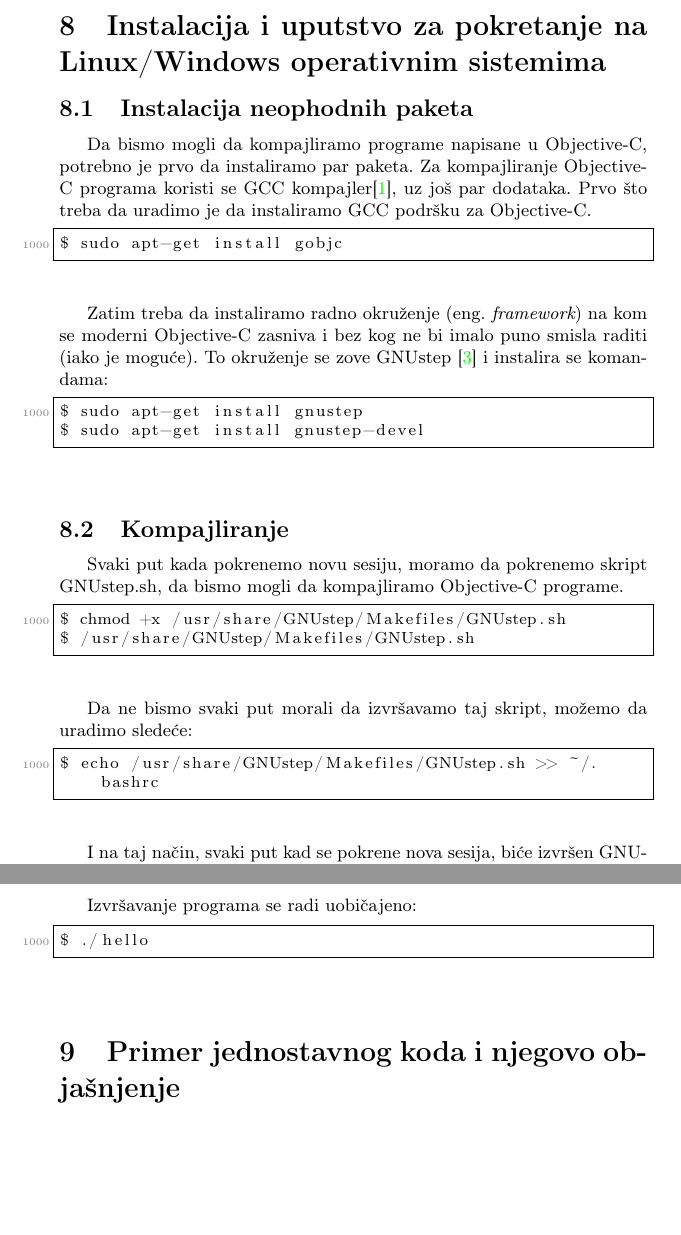
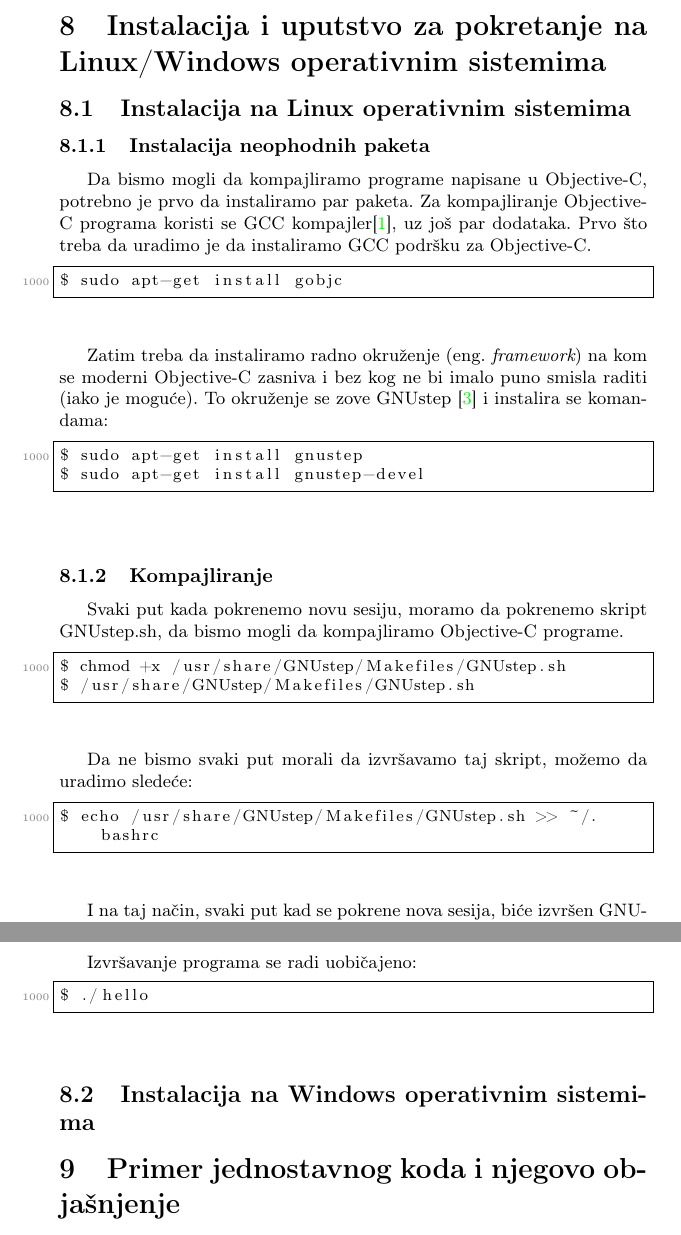
Before and after one commit to dalma6/msnr, a LaTeX document (seminarski.tex): two parts of pages 7 and 8 of 9, joined at a grey line, cut so that both start at the same text, the shorter picture padded with empty space. Compiled offline with pdfLaTeX.

Commit message:
Change the structure of the installation section
Add separate subsections "For Linux" and
"For Windows" in the installation and execution
section.

```diff
--- a/seminarski.tex
+++ b/seminarski.tex
@@ -157,7 +157,8 @@ MVC smatra da postoje tri vrste objekata: model, pogled i kontroler objekti. MVC
 
 \section{Instalacija i uputstvo za pokretanje na Linux/Windows operativnim sistemima}
 \label{sec:instalacija}
-\subsection{Instalacija neophodnih paketa}
+\subsection{Instalacija na Linux operativnim sistemima}
+\subsubsection{Instalacija neophodnih paketa}
 Da bismo mogli da kompajliramo programe napisane u Objective-C, potrebno je prvo da instaliramo
 par paketa. Za kompajliranje Objective-C programa koristi se GCC kompajler{\cite{gcc}, uz još par
 dodataka.
@@ -176,7 +177,7 @@ $ sudo apt-get install gnustep
 $ sudo apt-get install gnustep-devel
 \end{lstlisting}
 
-\subsection{Kompajliranje}
+\subsubsection{Kompajliranje}
 Svaki put kada pokrenemo novu sesiju, moramo da pokrenemo skript GNUstep.sh, da bismo mogli da kompajliramo Objective-C programe.
 \begin{lstlisting}[frame=single]
 $ chmod +x /usr/share/GNUstep/Makefiles/GNUstep.sh
@@ -204,6 +205,8 @@ Izvršavanje programa se radi uobičajeno:
 \begin{lstlisting}[frame=single]
 $ ./hello
 \end{lstlisting}
+
+\subsection{Instalacija na Windows operativnim sistemima}
 
 \section{Primer jednostavnog koda i njegovo objašnjenje}
 \label{sec:primer}
```
Also changed, not shown: seminarski.pdf.
